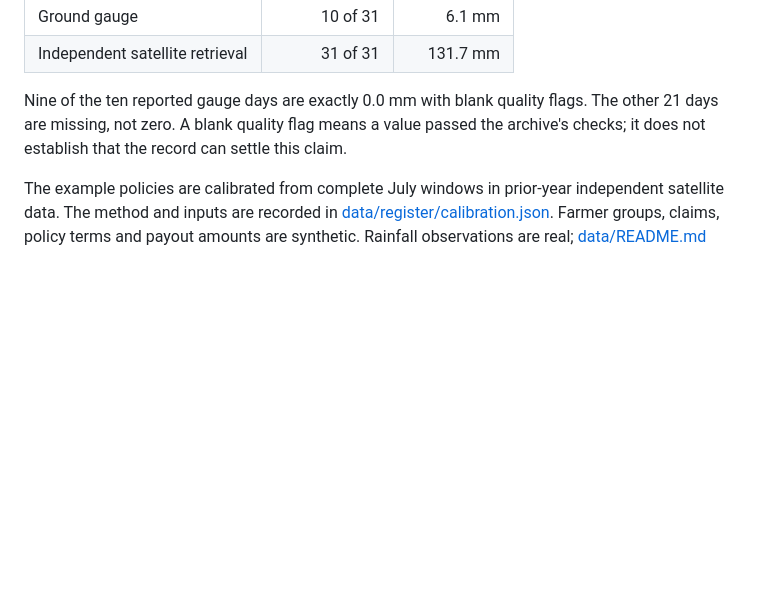
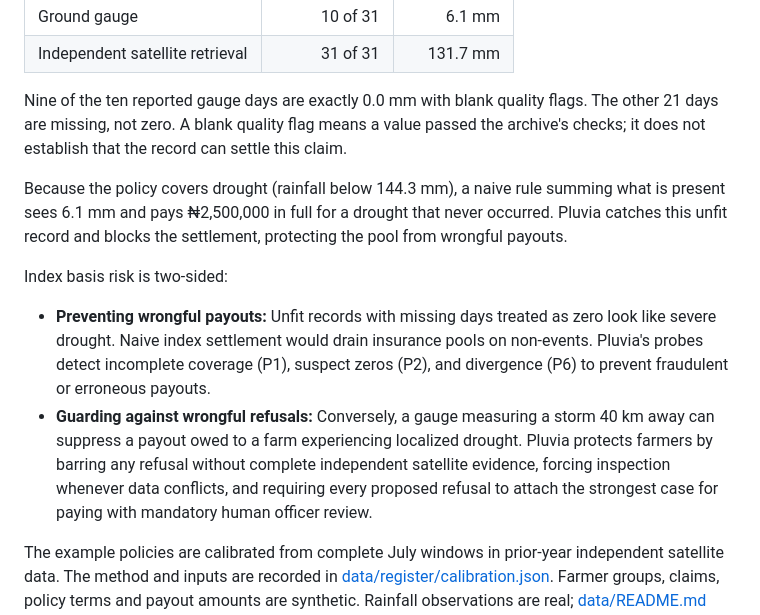
Before and after one commit to jadonamite/pluvia, a Markdown page: README.md, the part around the change. Drawn GitHub-style; blank space fills up the shorter version.

Commit message:
Reframe motivating record to address two-sided index risk

```diff
--- a/README.md
+++ b/README.md
@@ -41,6 +41,12 @@ For July 2025 at Lagos station `NIM00065201`:
 | Independent satellite retrieval | 31 of 31 | 131.7 mm |
 
 Nine of the ten reported gauge days are exactly 0.0 mm with blank quality flags. The other 21 days are missing, not zero. A blank quality flag means a value passed the archive's checks; it does not establish that the record can settle this claim.
+
+Because the policy covers drought (rainfall below 144.3 mm), a naive rule summing what is present sees 6.1 mm and pays ₦2,500,000 in full for a drought that never occurred. Pluvia catches this unfit record and blocks the settlement, protecting the pool from wrongful payouts.
+
+Index basis risk is two-sided:
+- **Preventing wrongful payouts:** Unfit records with missing days treated as zero look like severe drought. Naive index settlement would drain insurance pools on non-events. Pluvia's probes detect incomplete coverage (P1), suspect zeros (P2), and divergence (P6) to prevent fraudulent or erroneous payouts.
+- **Guarding against wrongful refusals:** Conversely, a gauge measuring a storm 40 km away can suppress a payout owed to a farm experiencing localized drought. Pluvia protects farmers by barring any refusal without complete independent satellite evidence, forcing inspection whenever data conflicts, and requiring every proposed refusal to attach the strongest case for paying with mandatory human officer review.
 
 The example policies are calibrated from complete July windows in prior-year independent satellite data. The method and inputs are recorded in [data/register/calibration.json](data/register/calibration.json). Farmer groups, claims, policy terms and payout amounts are synthetic. Rainfall observations are real; [data/README.md](data/README.md) records their sources and units.
 
```
